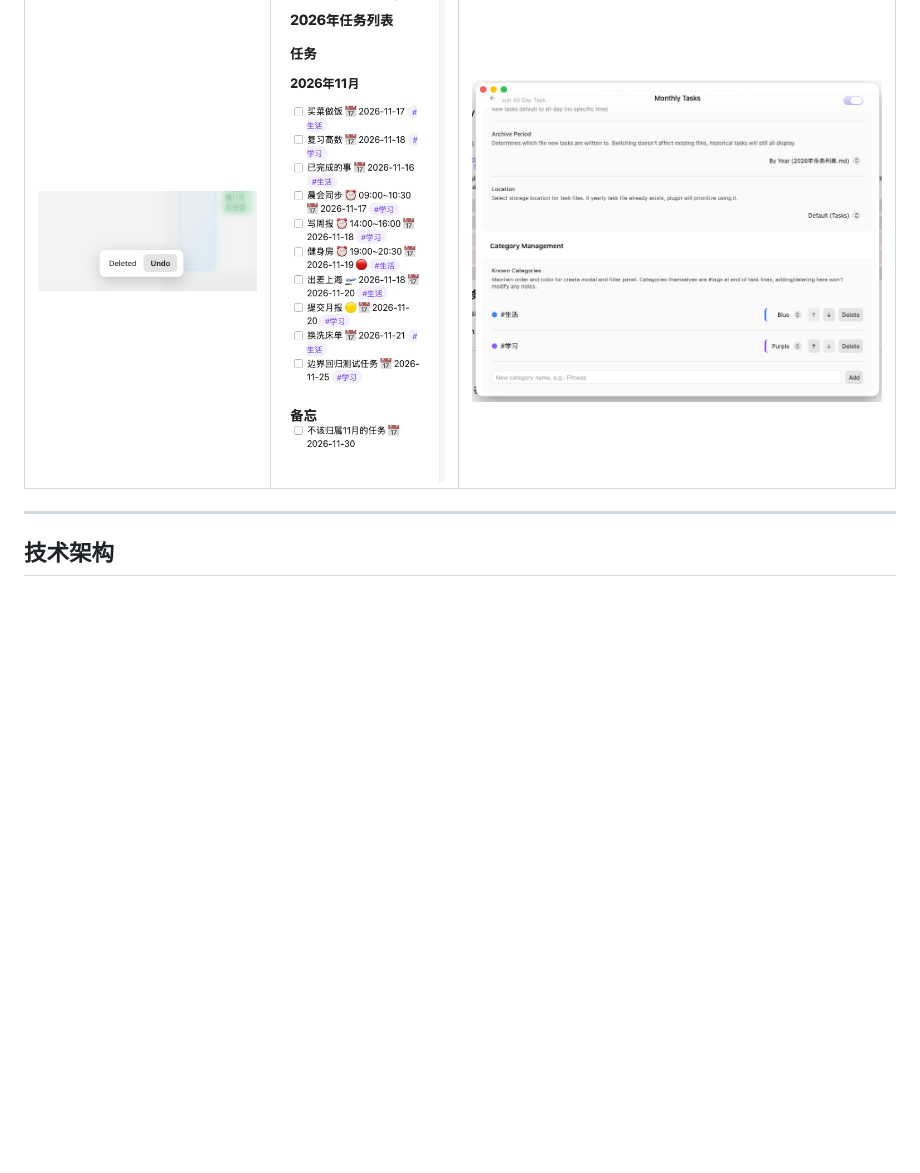
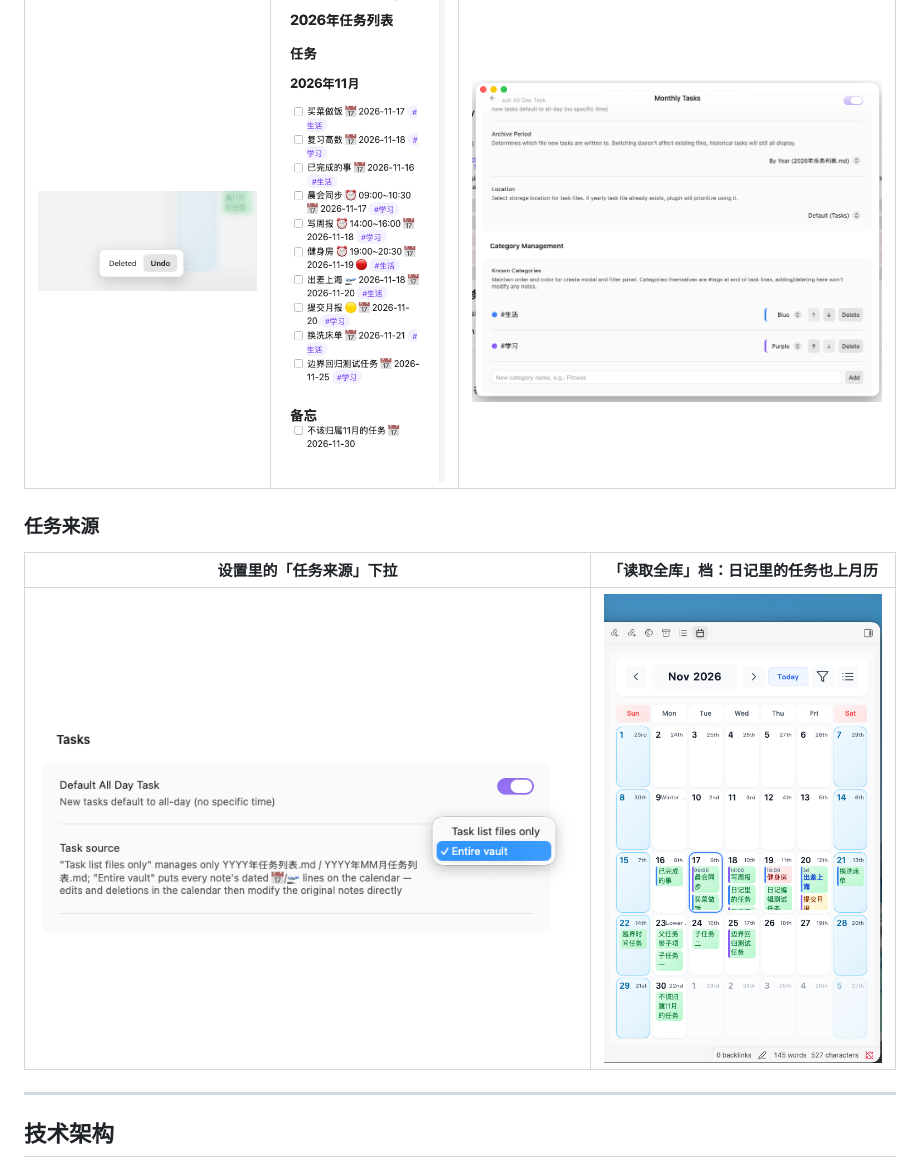
Before and after one commit to duany2026/obsidian-monthly-tasks, a Markdown page: README.md, the part around the change. Drawn GitHub-style; pictures changed too: docs/screenshots/settings-task-source.png (added), docs/screenshots/vault-source-daily-tasks.png (added); blank space fills up the shorter version.

Commit message:
docs: README 补任务来源实测截图
Co-Authored-By: Devin AI <158243242+devin-ai-integration[bot]@users.noreply.github.com>

```diff
--- a/README.md
+++ b/README.md
@@ -220,6 +220,12 @@ Obsidian 设置 → 第三方插件 → 浏览，搜索「Monthly Tasks」→
 |---|---|---|
 | ![撤销浮层](docs/screenshots/undo-toast.png) | ![任务文件格式](docs/screenshots/task-file-format.png) | ![设置页](docs/screenshots/settings-page.png) |
 
+### 任务来源
+
+| 设置里的「任务来源」下拉 | 「读取全库」档：日记里的任务也上月历 |
+|---|---|
+| ![任务来源设置](docs/screenshots/settings-task-source.png) | ![全库档日记任务](docs/screenshots/vault-source-daily-tasks.png) |
+
 ---
 
 ## 技术架构
```
